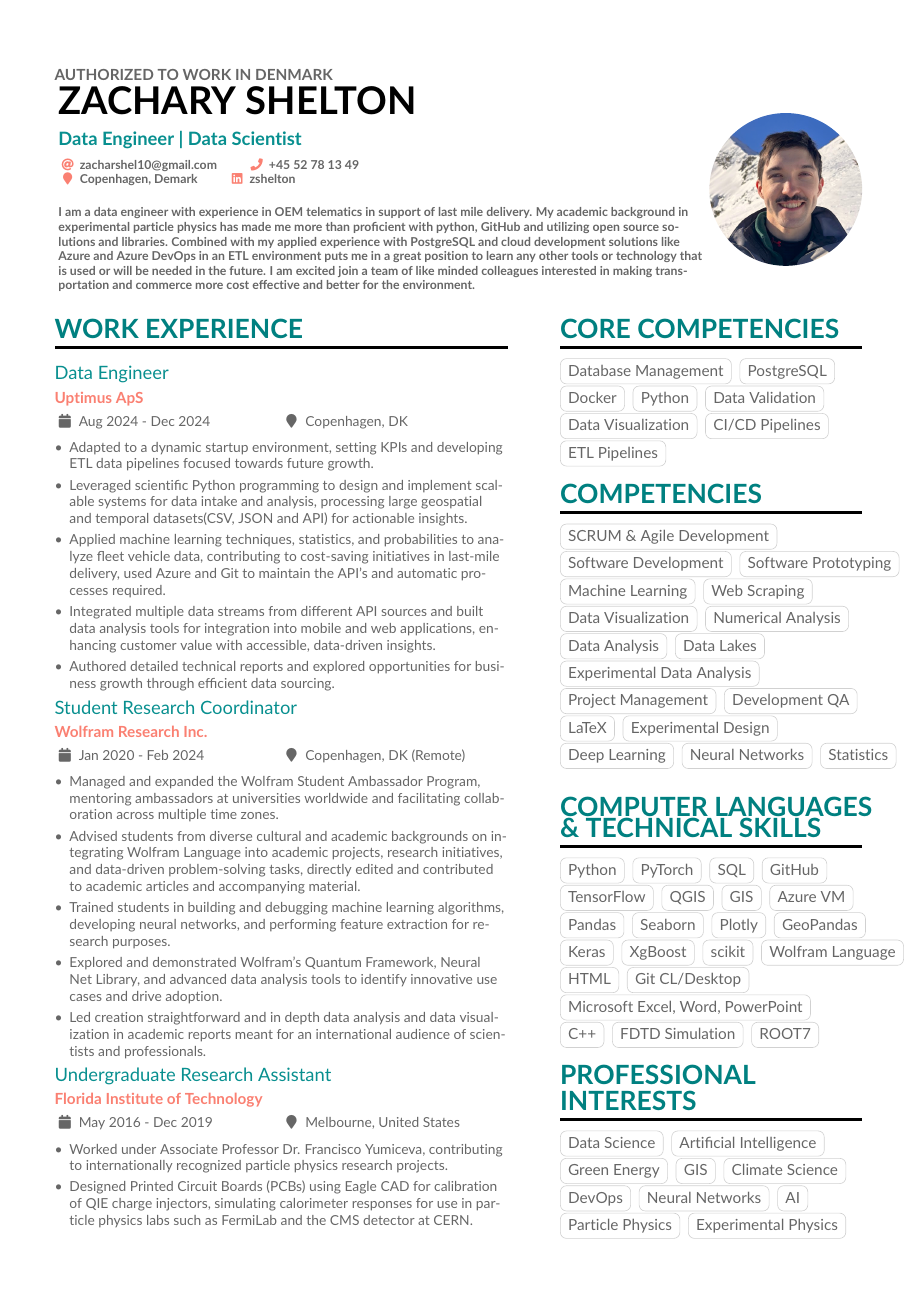
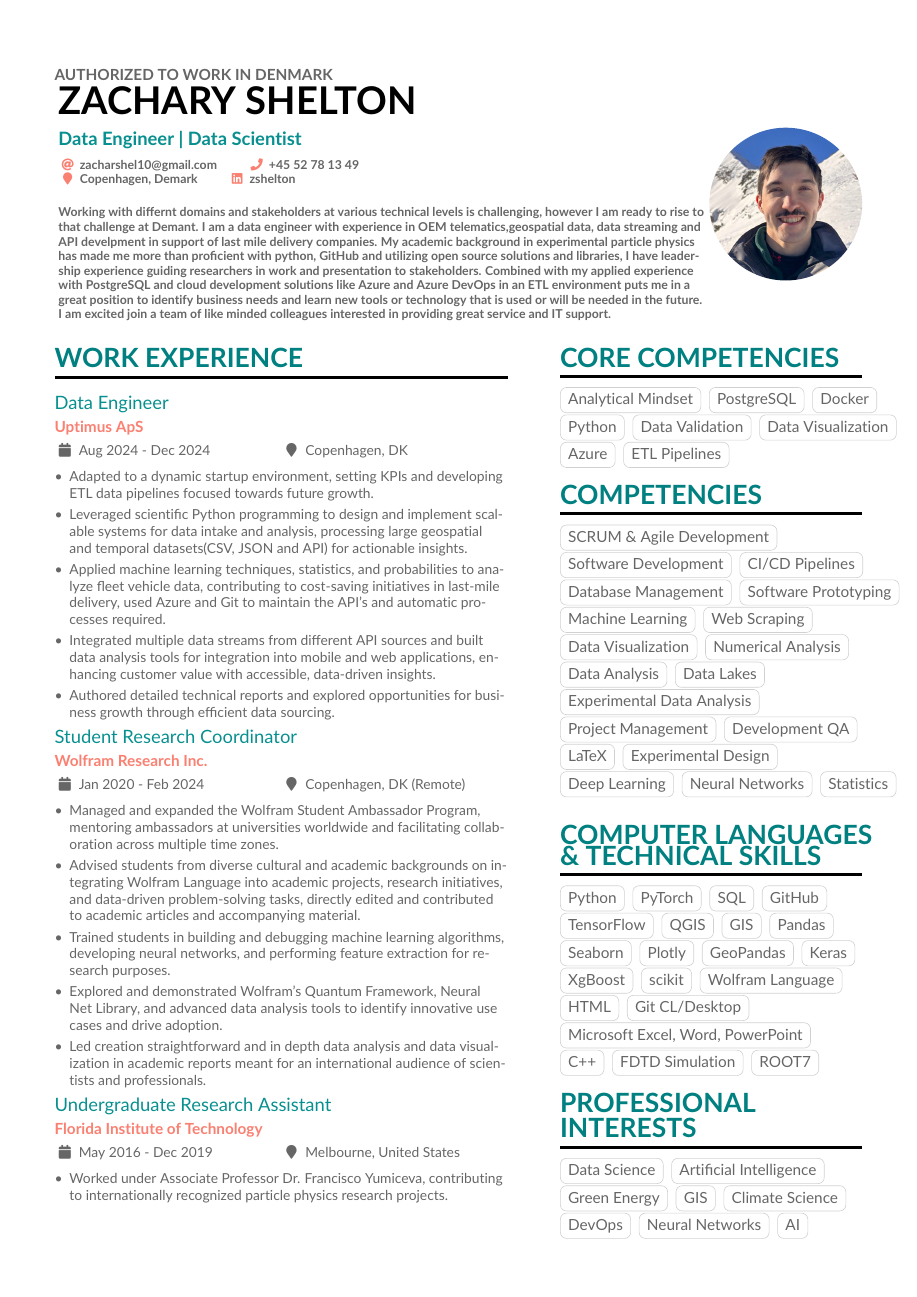
Before and after one commit to phyzach/LaTeX, a LaTeX CV (CV_and_CoverLetter/Zach SheltonCV/ZachSheltonCV.tex): page 1 of 2. Compiled offline with pdfLaTeX.

Commit message:
Updated for Demant Role as Cloud Data Engineer

```diff
--- a/CV_and_CoverLetter/Zach SheltonCV/ZachSheltonCV.tex
+++ b/CV_and_CoverLetter/Zach SheltonCV/ZachSheltonCV.tex
@@ -89,17 +89,7 @@
     \linkedin{zshelton}
     \bigskip
     \\
-    I am a data engineer with experience in OEM telematics in support of last mile delivery. My academic background in experimental particle physics has made me more than proficient with python, GitHub and utilizing open source solutions and libraries. Combined with my applied experience with PostgreSQL and cloud development solutions like Azure and Azure DevOps in an ETL environment puts me in a great position to learn any other tools or technology that is used or will be needed in the future. I am excited join a team of like minded colleagues interested in making transportation and commerce more cost effective and better for the environment.
-
-
-  %% For services and platforms like Mastodon where there isn't a
-  %% straightforward relation between the user ID/nickname and the hyperlink,
-  %% you can use \printinfo directly e.g.
-  %% But if you absolutely want to create new dedicated info fields for
-  %% such platforms, then use \NewInfoField* with a star:
-  % \NewInfoField*{mastodon}{\faMastodon}
-  %% then you can use \mastodon, with TWO arguments where the 2nd argument is
-  %% the full hyperlink.
+    Working with differnt domains and stakeholders at various technical levels is challenging, however I am ready to rise to that challenge at Demant. I am a data engineer with experience in OEM telematics,geospatial data, data streaming and API develpment in support of last mile delivery companies. My academic background in experimental particle physics has made me more than proficient with python, GitHub and utilizing open source solutions and libraries, I have leadership experience guiding researchers in work and presentation to stakeholders. Combined with my applied experience with PostgreSQL and cloud development solutions like Azure and Azure DevOps in an ETL environment puts me in a great position to identify business needs and learn new tools or technology that is used or will be needed in the future. I am excited join a team of like minded colleagues interested in providing great service and IT support.
   % \mastodon{@username@instance}{https://instance.url/@username}
 }
 \textbf{AUTHORIZED TO WORK IN DENMARK}\\
@@ -177,19 +167,21 @@
 \switchcolumn
 \cvsection{Core Competencies}
 
-\cvtag{Database Management}
+\cvtag{Analytical Mindset}
 \cvtag{PostgreSQL}
 \cvtag{Docker}
 \cvtag{Python}
 \cvtag{Data Validation}
 \cvtag{Data Visualization}
-\cvtag{CI/CD Pipelines}
+\cvtag{Azure}
 \cvtag{ETL Pipelines}
 
 
 \cvsection{Competencies}
 \cvtag{SCRUM \& Agile Development}\\
 \cvtag{Software Development}
+\cvtag{CI/CD Pipelines}\\
+\cvtag{Database Management}
 \cvtag{Software Prototyping}
 \cvtag{Machine Learning}
 \cvtag{Web Scraping}\\
@@ -217,7 +209,7 @@
 \cvtag{TensorFlow}
 \cvtag{QGIS}
 \cvtag{GIS}
-\cvtag{Azure VM}
+%\cvtag{Azure VM}
 \cvtag{Pandas}
 \cvtag{Seaborn}
 \cvtag{Plotly}
```
